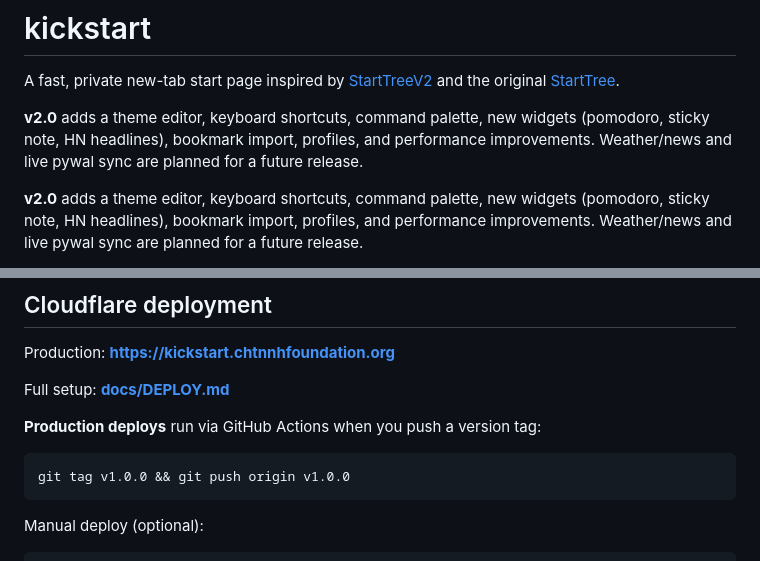
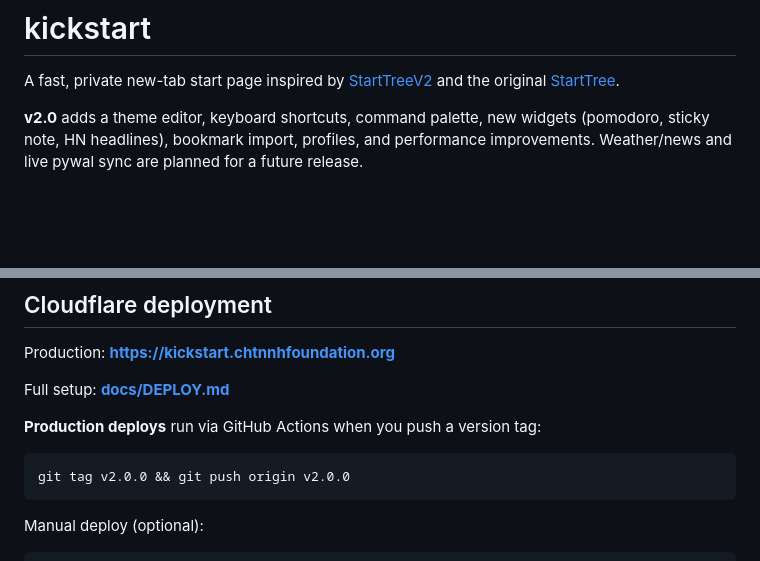
Before and after one commit to chtnnh/kickstart, a Markdown page: README.md, 2 parts joined by grey strips. Drawn GitHub-style; blank space fills up the shorter version.

Commit message:
chore(docs): remove repeated paragraph from README

````diff
--- a/README.md
+++ b/README.md
@@ -1,8 +1,6 @@
 # kickstart
 
 A fast, private new-tab start page inspired by [StartTreeV2](https://github.com/AlexW00/StartTreeV2) and the original [StartTree](https://github.com/Paul-Houser/StartTree).
-
-**v2.0** adds a theme editor, keyboard shortcuts, command palette, new widgets (pomodoro, sticky note, HN headlines), bookmark import, profiles, and performance improvements. Weather/news and live pywal sync are planned for a future release.
 
 **v2.0** adds a theme editor, keyboard shortcuts, command palette, new widgets (pomodoro, sticky note, HN headlines), bookmark import, profiles, and performance improvements. Weather/news and live pywal sync are planned for a future release.
 
@@ -33,7 +31,7 @@ Full setup: **[docs/DEPLOY.md](docs/DEPLOY.md)**
 **Production deploys** run via GitHub Actions when you push a version tag:
 
 ```bash
-git tag v1.0.0 && git push origin v1.0.0
+git tag v2.0.0 && git push origin v2.0.0
 ```
 
 Manual deploy (optional):
````
